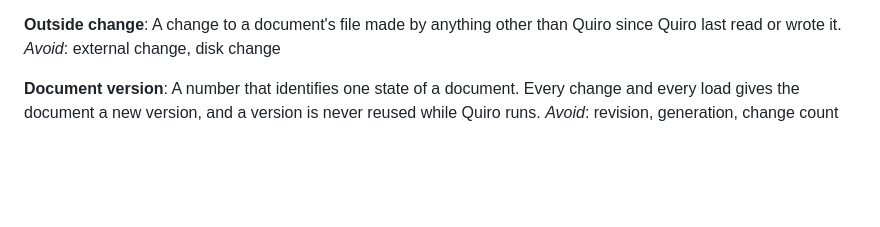
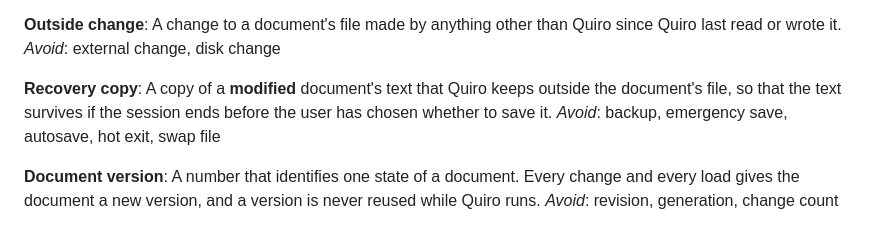
Before and after one commit to Acero-AD/quiro, a Markdown page: CONTEXT.md, the part around the change. Drawn GitHub-style; blank space fills up the shorter version.

Commit message:
define recovery copy in the glossary
Co-Authored-By: Claude Opus 5.5 <noreply@anthropic.com>

```diff
--- a/CONTEXT.md
+++ b/CONTEXT.md
@@ -39,6 +39,10 @@ _Avoid_: dirty, unsaved, changed
 **Outside change**:
 A change to a document's file made by anything other than Quiro since Quiro last read or wrote it.
 _Avoid_: external change, disk change
+
+**Recovery copy**:
+A copy of a **modified** document's text that Quiro keeps outside the document's file, so that the text survives if the session ends before the user has chosen whether to save it.
+_Avoid_: backup, emergency save, autosave, hot exit, swap file
 
 **Document version**:
 A number that identifies one state of a document. Every change and every load gives the document a new version, and a version is never reused while Quiro runs.
```
